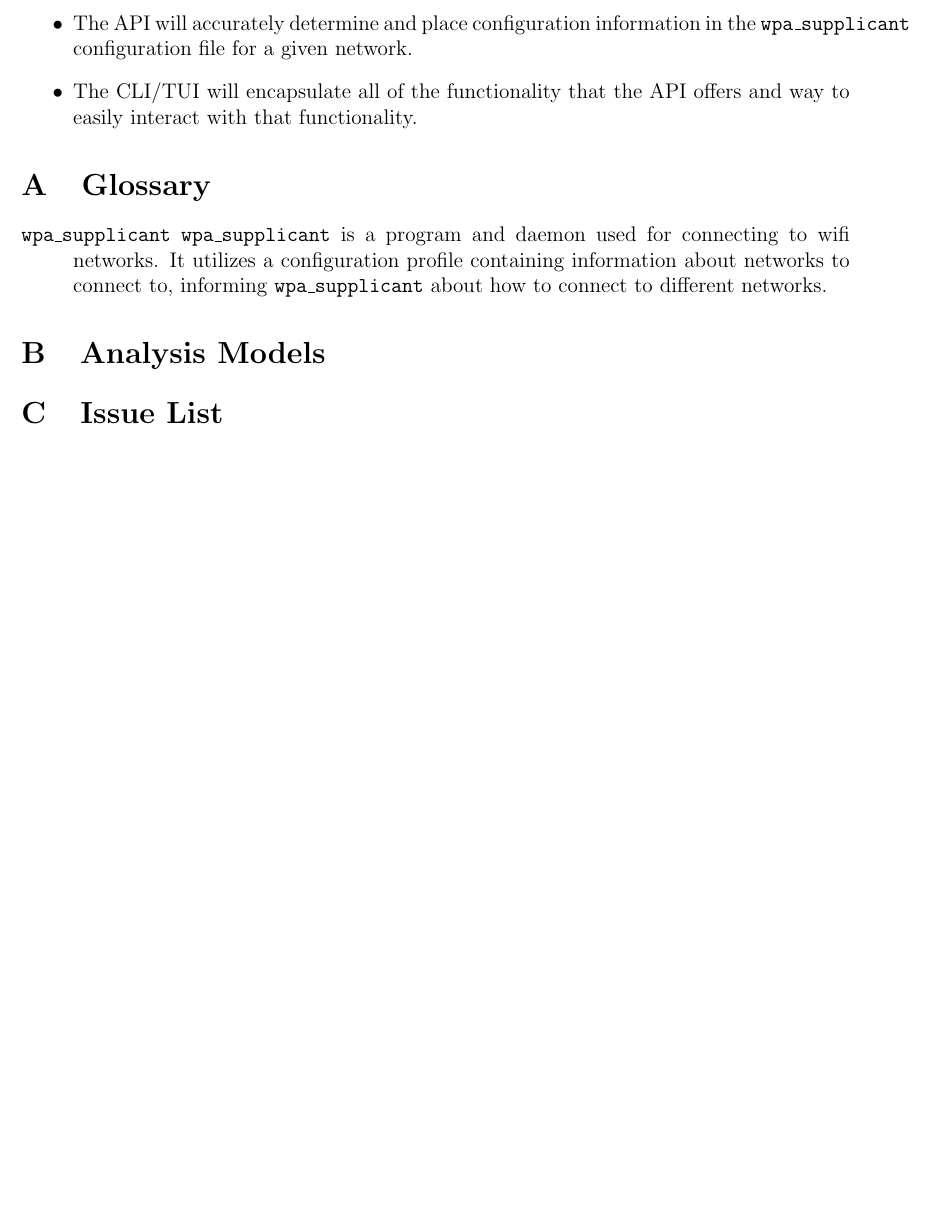
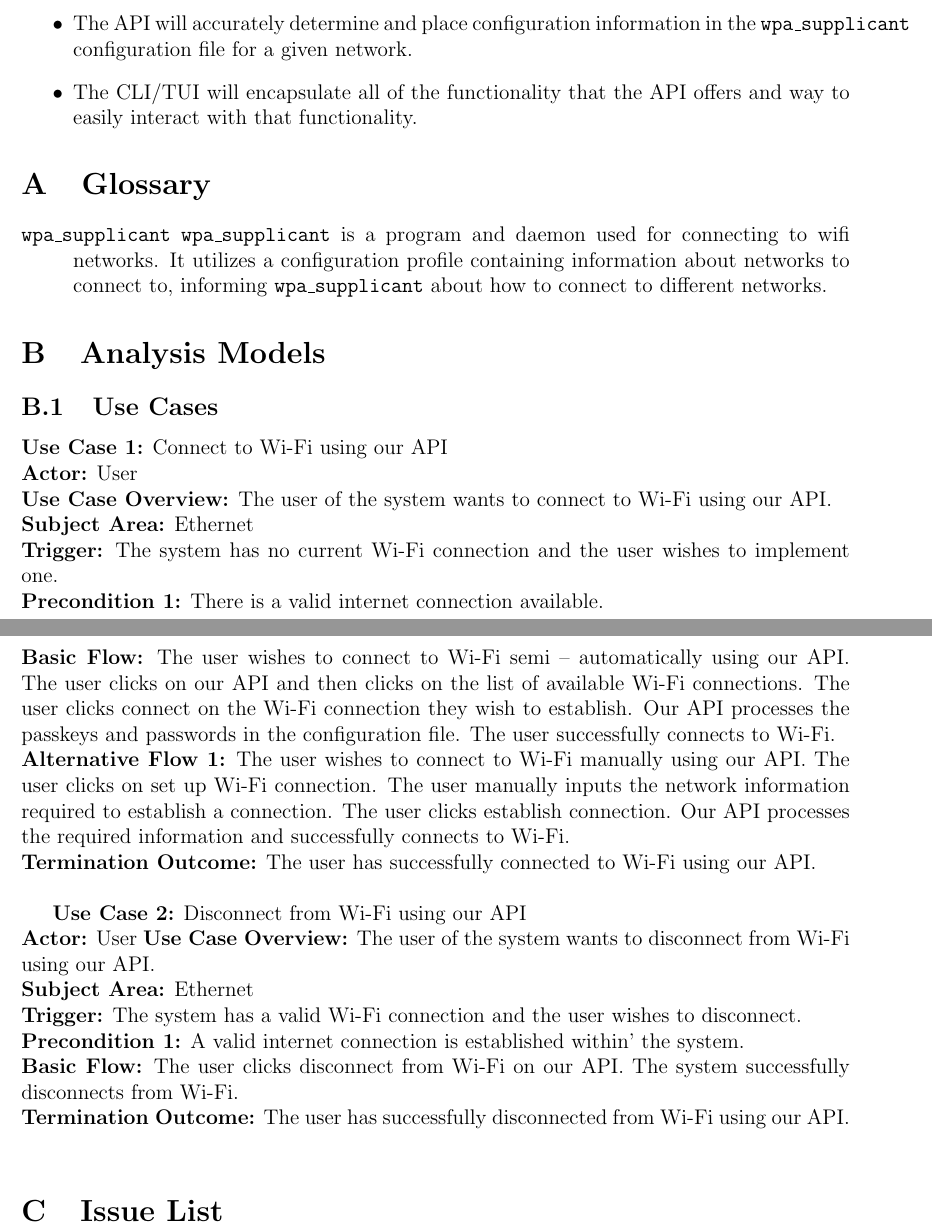
Before and after one commit to KvanQuilst/NetBSD-WifiBrowser, a LaTeX document (docs/software_requirements/srs.tex, which reads docs/software_requirements/models.tex): part of page 8 of 8 before the commit and two parts of pages 8 and 9 of 9 after it, the two joined at a grey line, cut so that both start at the same text, the shorter picture padded with empty space. Compiled offline with pdfLaTeX.

Commit message:
use cases

```diff
--- a/docs/software_requirements/models.tex
+++ b/docs/software_requirements/models.tex
@@ -1,3 +1,28 @@
 \section{Analysis Models}
 % This is an optional section.  All of the analytically artifacts like models,
 % use cases, and diagrams should be included here.
+\subsection{Use Cases}
+
+\textbf{Use Case 1:} Connect to Wi-Fi using our API\\
+\textbf{Actor:} User\\
+\textbf{Use Case Overview:} The user of the system wants to connect to Wi-Fi using our API.\\
+\textbf{Subject Area:} Ethernet\\
+\textbf{Trigger:} The system has no current Wi-Fi connection and the user wishes to implement one.\\
+\textbf{Precondition 1:} There is a valid internet connection available.\\
+\textbf{Basic Flow:} The user wishes to connect to Wi-Fi semi – automatically using our API. The user clicks
+on our API and then clicks on the list of available Wi-Fi connections. The user clicks connect on the
+Wi-Fi connection they wish to establish. Our API processes the passkeys and passwords in the configuration
+file. The user successfully connects to Wi-Fi.\\
+\textbf{Alternative Flow 1:} The user wishes to connect to Wi-Fi manually using our API. The user clicks on set up Wi-Fi
+connection. The user manually inputs the network information required to establish a connection. The user clicks
+establish connection. Our API processes the required information and successfully connects to Wi-Fi.\\
+\textbf{Termination Outcome:} The user has successfully connected to Wi-Fi using our API.\\
+
+\textbf{Use Case 2:} Disconnect from Wi-Fi using our API\\
+\textbf{Actor:} User
+\textbf{Use Case Overview:} The user of the system wants to disconnect from Wi-Fi using our API.\\
+\textbf{Subject Area:} Ethernet\\
+\textbf{Trigger:} The system has a valid Wi-Fi connection and the user wishes to disconnect.\\
+\textbf{Precondition 1:} A valid internet connection is established within’ the system.\\
+\textbf{Basic Flow:} The user clicks disconnect from Wi-Fi on our API. The system successfully disconnects from Wi-Fi.\\
+\textbf{Termination Outcome:} The user has successfully disconnected from Wi-Fi using our API.\\
```
Also changed, not shown: docs/software_requirements/introduction.tex (+5 -3 lines).
